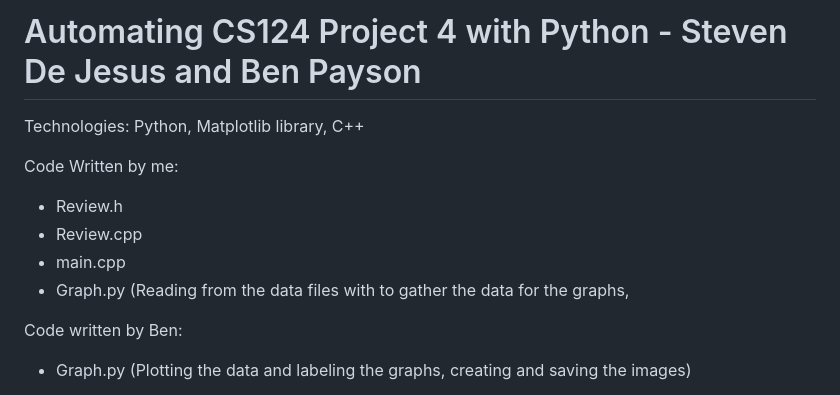
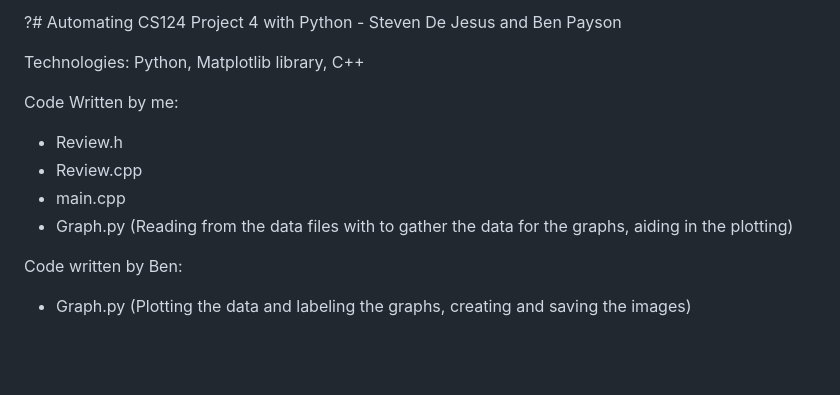
Before and after one commit to sdejesu1/proj_for_show, a Markdown page: pythonSortingGraphing/README.md, the part around the change. GitHub-like rendering; blank space fills up the shorter version.

```diff
--- a/pythonSortingGraphing/README.md
+++ b/pythonSortingGraphing/README.md
@@ -1,4 +1,4 @@
-# Automating CS124 Project 4 with Python - Steven De Jesus and Ben Payson
+?# Automating CS124 Project 4 with Python - Steven De Jesus and Ben Payson
 
 Technologies: Python, Matplotlib library, C++
 
@@ -6,7 +6,7 @@ Code Written by me:
 - Review.h
 - Review.cpp
 - main.cpp
-- Graph.py (Reading from the data files with to gather the data for the graphs,
+- Graph.py (Reading from the data files with to gather the data for the graphs, aiding in the plotting)
 
 Code written by Ben:
 - Graph.py (Plotting the data and labeling the graphs, creating and saving the images)
```
